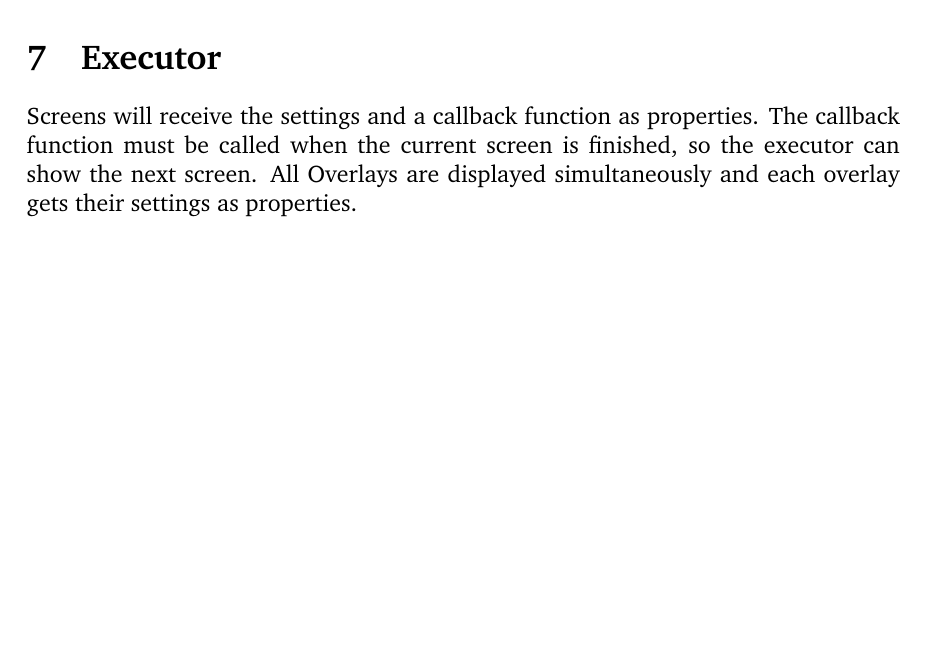
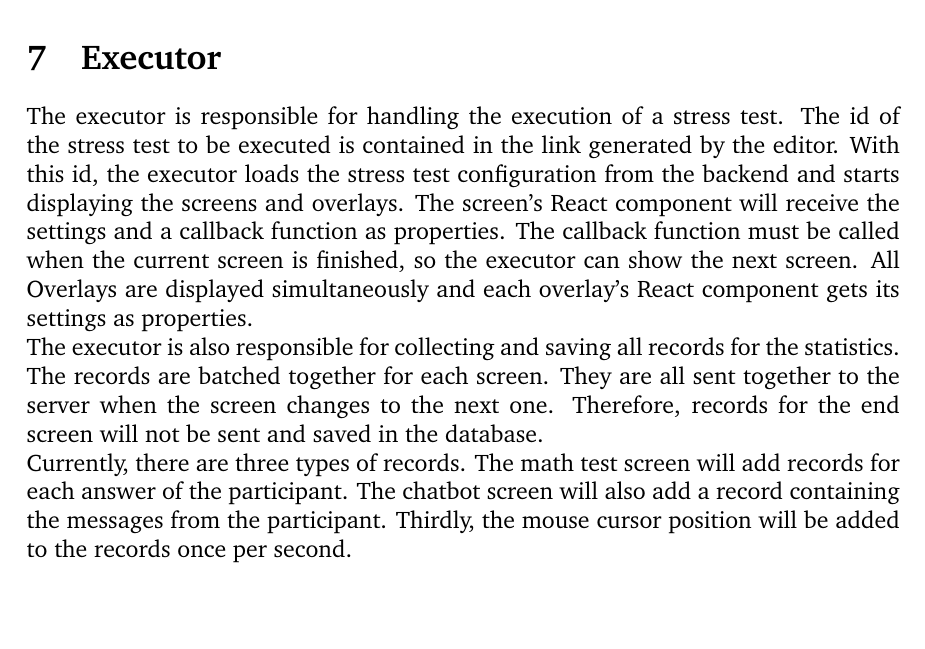
Before and after one commit to pemocarlo/stress-plus, a LaTeX document (Documentation/coursework.tex, which reads Documentation/content/executor.tex): part of page 13 of 15, cut so that both start at the same text. Compiled offline with pdfLaTeX.

Commit message:
Add executor section to documentation

```diff
--- a/Documentation/content/executor.tex
+++ b/Documentation/content/executor.tex
@@ -1,6 +1,19 @@
 \section{Executor}
 \label{sec:executor}
 
-Screens will receive the settings and a callback function as properties.
+The executor is responsible for handling the execution of a stress test.
+The id of the stress test to be executed is contained in the link generated by the editor.
+With this id, the executor loads the stress test configuration from the backend and starts displaying the screens and overlays.
+The screen's React component will receive the settings and a callback function as properties.
 The callback function must be called when the current screen is finished, so the executor can show the next screen.
-All Overlays are displayed simultaneously and each overlay gets their settings as properties.
+All Overlays are displayed simultaneously and each overlay's React component gets its settings as properties.
+
+The executor is also responsible for collecting and saving all records for the statistics.
+The records are batched together for each screen.
+They are all sent together to the server when the screen changes to the next one.
+Therefore, records for the end screen will not be sent and saved in the database.
+
+Currently, there are three types of records.
+The math test screen will add records for each answer of the participant.
+The chatbot screen will also add a record containing the messages from the participant.
+Thirdly, the mouse cursor position will be added to the records once per second.
```
Also changed, not shown: Documentation/coursework.pdf.
